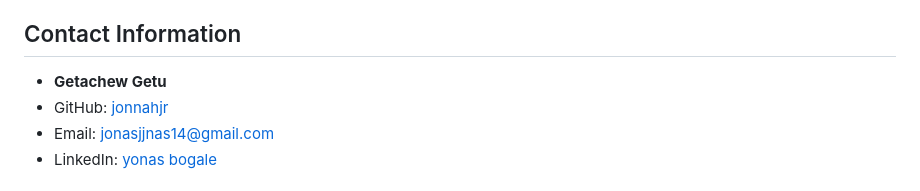
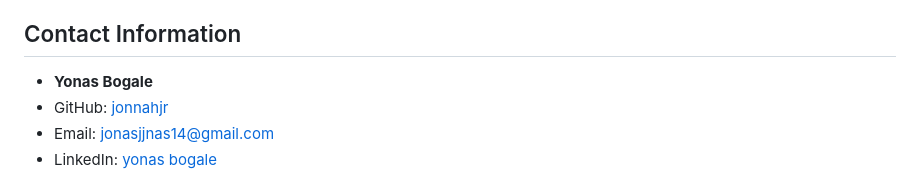
Before and after one commit to jonnahjr/10-Academy-KAIM-Week-6, a Markdown page: README.md, the part around the change. GitHub-like rendering.

```diff
--- a/README.md
+++ b/README.md
@@ -45,7 +45,7 @@ The data for this project is sourced from the Xente Challenge on Kaggle. The dat
 - [Understanding Credit Risk](https://www.hkma.gov.hk/media/eng/doc/key-functions/financial-infrastructure/alternative_credit_scoring.pdf)
 
 ## Contact Information
-- **Getachew Getu**
+- **Yonas Bogale**
 - GitHub: [jonnahjr](https://github.com/jonnahjr)
 - Email: [jonasjjnas14@gmail.com](mailto:jonasjjonas14@gmail.com)
 - LinkedIn: [yonas bogale](https://www.linkedin.com/in/yonas-bogale)
```
